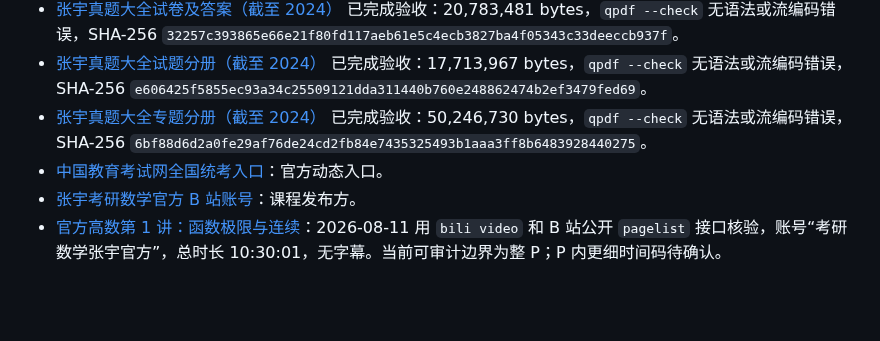
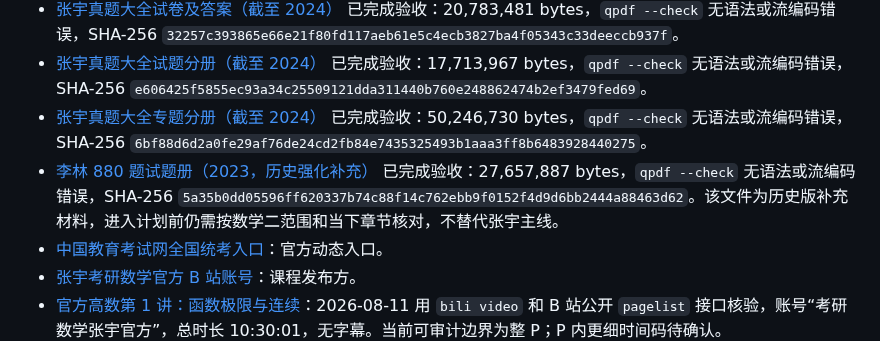
Before and after one commit to Evan-Joseph/math2-flashcards, a Markdown page: 02_材料索引.md, the part around the change. GitHub-like rendering; blank space fills up the shorter version.

Commit message:
登记数学二李林880补充材料验收

```diff
--- a/02_材料索引.md
+++ b/02_材料索引.md
@@ -132,6 +132,7 @@
 - [张宇真题大全试卷及答案（截至 2024）](01_教材与讲义/【数学二】张宇真题大全试卷及答案_截至2024.pdf) 已完成验收：20,783,481 bytes，`qpdf --check` 无语法或流编码错误，SHA-256 `32257c393865e66e21f80fd117aeb61e5c4ecb3827ba4f05343c33deeccb937f`。
 - [张宇真题大全试题分册（截至 2024）](01_教材与讲义/【数学二】张宇真题大全试题分册_截至2024.pdf) 已完成验收：17,713,967 bytes，`qpdf --check` 无语法或流编码错误，SHA-256 `e606425f5855ec93a34c25509121dda311440b760e248862474b2ef3479fed69`。
 - [张宇真题大全专题分册（截至 2024）](01_教材与讲义/【数学二】张宇真题大全专题分册_截至2024.pdf) 已完成验收：50,246,730 bytes，`qpdf --check` 无语法或流编码错误，SHA-256 `6bf88d6d2a0fe29af76de24cd2fb84e7435325493b1aaa3ff8b6483928440275`。
+- [李林 880 题试题册（2023，历史强化补充）](01_教材与讲义/【数学二】李林880题试题册_2023_历史强化补充.pdf) 已完成验收：27,657,887 bytes，`qpdf --check` 无语法或流编码错误，SHA-256 `5a35b0dd05596ff620337b74c88f14c762ebb9f0152f4d9d6bb2444a88463d62`。该文件为历史版补充材料，进入计划前仍需按数学二范围和当下章节核对，不替代张宇主线。
 - [中国教育考试网全国统考入口](https://yankao.neea.edu.cn/)：官方动态入口。
 - [张宇考研数学官方 B 站账号](https://space.bilibili.com/679237565)：课程发布方。
 - [官方高数第 1 讲：函数极限与连续](https://www.bilibili.com/video/BV1Czc4zvEho/)：2026-08-11 用 `bili video` 和 B 站公开 `pagelist` 接口核验，账号“考研数学张宇官方”，总时长 10:30:01，无字幕。当前可审计边界为整 P；P 内更细时间码待确认。
```
